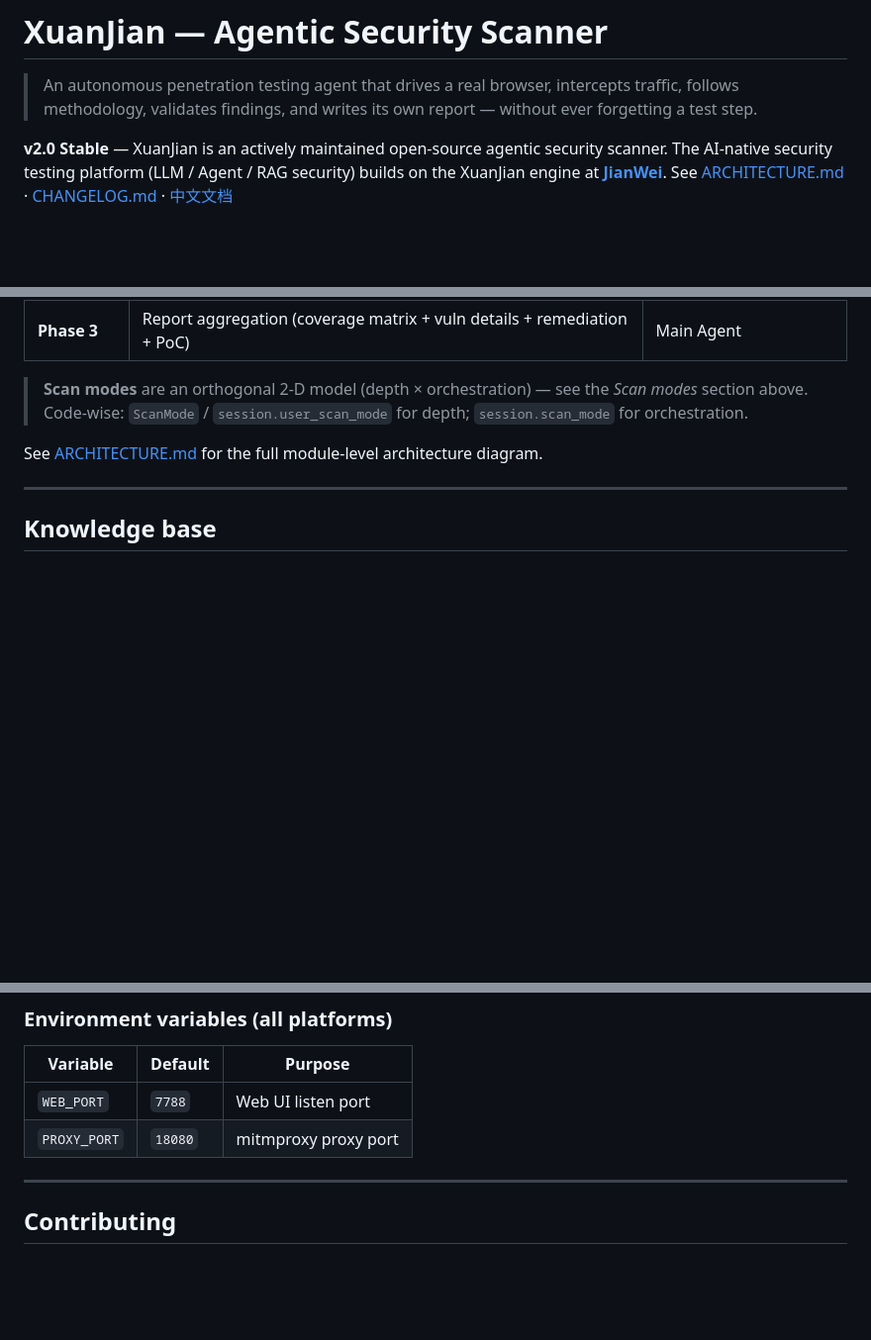
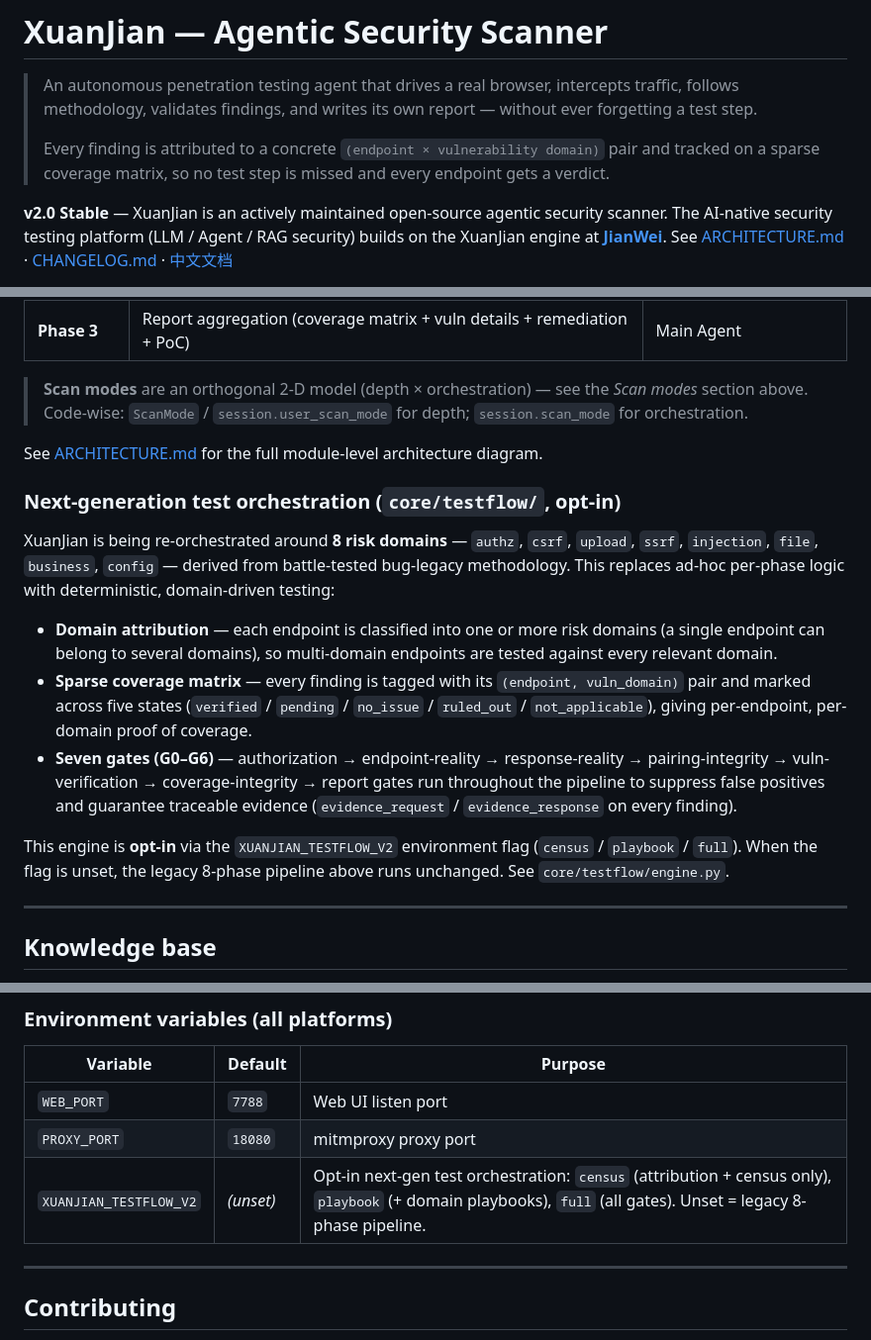
Before and after one commit to yzdily/xuanjian, a Markdown page: README.md, 3 parts joined by grey strips. Shown at 99% size. Drawn GitHub-style; blank space fills up the shorter version.

```diff
--- a/README.md
+++ b/README.md
@@ -1,6 +1,8 @@
 # XuanJian — Agentic Security Scanner
 
 > An autonomous penetration testing agent that drives a real browser, intercepts traffic, follows methodology, validates findings, and writes its own report — without ever forgetting a test step.
+>
+> Every finding is attributed to a concrete `(endpoint × vulnerability domain)` pair and tracked on a sparse coverage matrix, so no test step is missed and every endpoint gets a verdict.
 
 **v2.0 Stable** — XuanJian is an actively maintained open-source agentic security scanner.
 The AI-native security testing platform (LLM / Agent / RAG security) builds on the XuanJian engine at [**JianWei**](https://github.com/yzdily/jianwei).
@@ -256,6 +258,16 @@ Eight phases, no human in the loop:
 
 See [ARCHITECTURE.md](ARCHITECTURE.md) for the full module-level architecture diagram.
 
+### Next-generation test orchestration (`core/testflow/`, opt-in)
+
+XuanJian is being re-orchestrated around **8 risk domains** — `authz`, `csrf`, `upload`, `ssrf`, `injection`, `file`, `business`, `config` — derived from battle-tested bug-legacy methodology. This replaces ad-hoc per-phase logic with deterministic, domain-driven testing:
+
+- **Domain attribution** — each endpoint is classified into one or more risk domains (a single endpoint can belong to several domains), so multi-domain endpoints are tested against every relevant domain.
+- **Sparse coverage matrix** — every finding is tagged with its `(endpoint, vuln_domain)` pair and marked across five states (`verified` / `pending` / `no_issue` / `ruled_out` / `not_applicable`), giving per-endpoint, per-domain proof of coverage.
+- **Seven gates (G0–G6)** — authorization → endpoint-reality → response-reality → pairing-integrity → vuln-verification → coverage-integrity → report gates run throughout the pipeline to suppress false positives and guarantee traceable evidence (`evidence_request` / `evidence_response` on every finding).
+
+This engine is **opt-in** via the `XUANJIAN_TESTFLOW_V2` environment flag (`census` / `playbook` / `full`). When the flag is unset, the legacy 8-phase pipeline above runs unchanged. See `core/testflow/engine.py`.
+
 ---
 
 ## Knowledge base
@@ -392,6 +404,7 @@ taskkill /F /PID <pid>       # force
 |---|---|---|
 | `WEB_PORT` | `7788` | Web UI listen port |
 | `PROXY_PORT` | `18080` | mitmproxy proxy port |
+| `XUANJIAN_TESTFLOW_V2` | _(unset)_ | Opt-in next-gen test orchestration: `census` (attribution + census only), `playbook` (+ domain playbooks), `full` (all gates). Unset = legacy 8-phase pipeline. |
 
 ---
 
```
Also changed, not shown: README.zh.md (+13 -0 lines).
